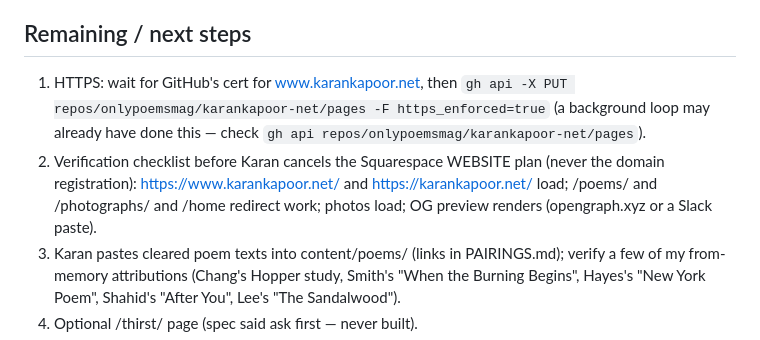
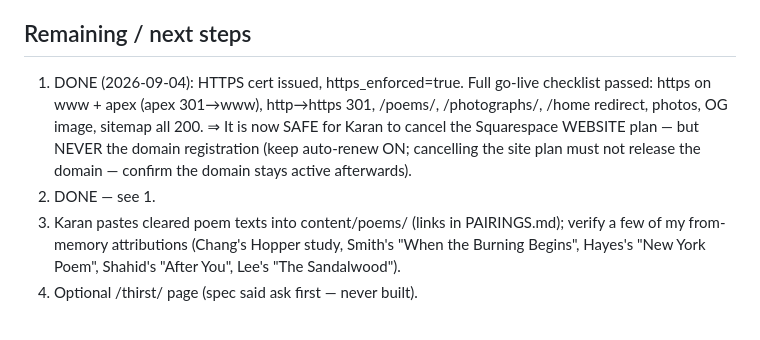
Before and after one commit to onlypoemsmag/karankapoor-net, a Markdown page: HANDOFF.md, the part around the change. Rendered like a GitHub page.

Commit message:
HANDOFF: HTTPS enforced, go-live checklist passed — Squarespace site plan safe to cancel
Co-Authored-By: Claude Fable 5 <noreply@anthropic.com>

```diff
--- a/HANDOFF.md
+++ b/HANDOFF.md
@@ -57,14 +57,13 @@ site on GitHub Pages. Repo: https://github.com/onlypoemsmag/karankapoor-net
 - Registration: keep! Renews Jun 16 2027, ~$20/yr, auto-renew ON.
 
 ## Remaining / next steps
-1. HTTPS: wait for GitHub's cert for www.karankapoor.net, then
-   `gh api -X PUT repos/onlypoemsmag/karankapoor-net/pages -F https_enforced=true`
-   (a background loop may already have done this — check
-   `gh api repos/onlypoemsmag/karankapoor-net/pages`).
-2. Verification checklist before Karan cancels the Squarespace WEBSITE plan
-   (never the domain registration): https://www.karankapoor.net/ and
-   https://karankapoor.net/ load; /poems/ and /photographs/ and /home redirect
-   work; photos load; OG preview renders (opengraph.xyz or a Slack paste).
+1. DONE (2026-09-04): HTTPS cert issued, https_enforced=true. Full go-live
+   checklist passed: https on www + apex (apex 301→www), http→https 301,
+   /poems/, /photographs/, /home redirect, photos, OG image, sitemap all 200.
+   ⇒ It is now SAFE for Karan to cancel the Squarespace WEBSITE plan — but
+   NEVER the domain registration (keep auto-renew ON; cancelling the site plan
+   must not release the domain — confirm the domain stays active afterwards).
+2. DONE — see 1.
 3. Karan pastes cleared poem texts into content/poems/ (links in PAIRINGS.md);
    verify a few of my from-memory attributions (Chang's Hopper study, Smith's
    "When the Burning Begins", Hayes's "New York Poem", Shahid's "After You",
```
